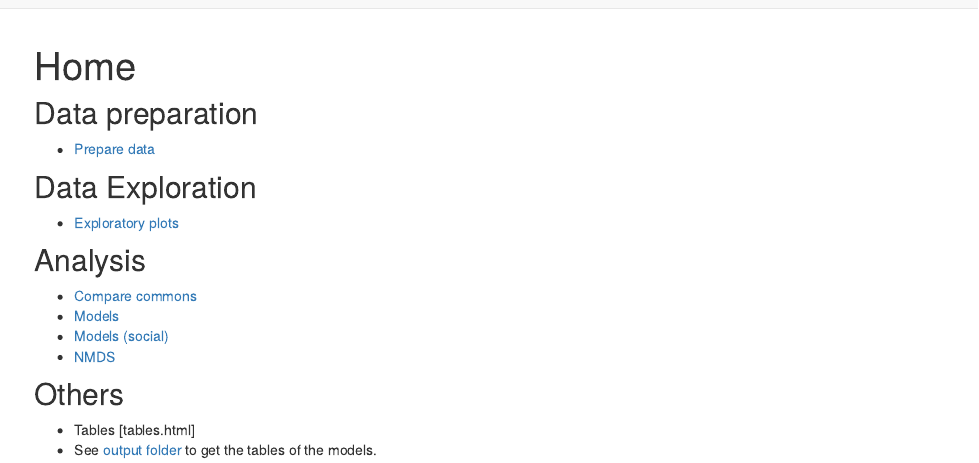
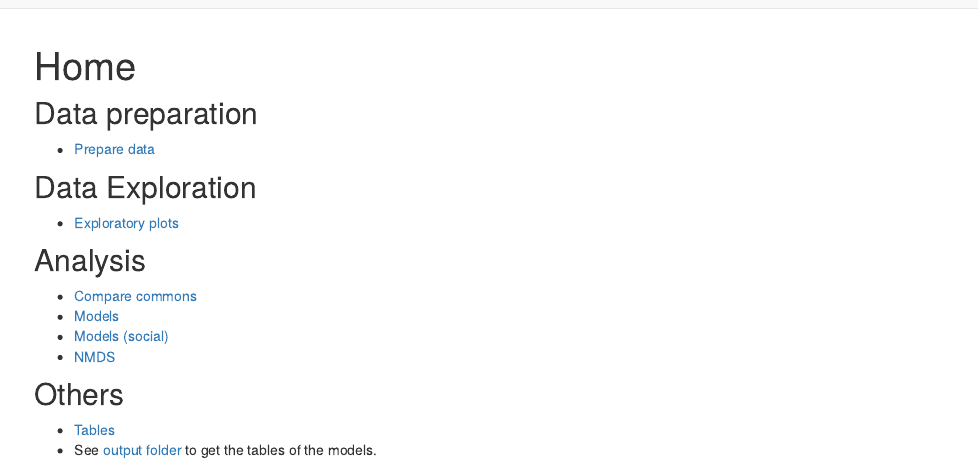
Before and after one commit to ajpelu/human_ecology, an R Markdown document (analysis/index.Rmd): the page in a window 1100 px wide, from its top. Rendered offline with R 4.5, knitr and Pandoc, with nearby package versions; drawn as R Markdown's standard HTML page in place of the format the file asks for.

Commit message:
update index typo error

```diff
--- a/analysis/index.Rmd
+++ b/analysis/index.Rmd
@@ -23,5 +23,5 @@ editor_options:
 - [NMDS](nmds.html)
 
 ## Others
-- Tables [tables.html]
+- [Tables](tables.html)
 - See [output folder](https://github.com/ajpelu/human_ecology/tree/main/output) to get the tables of the models.
```
